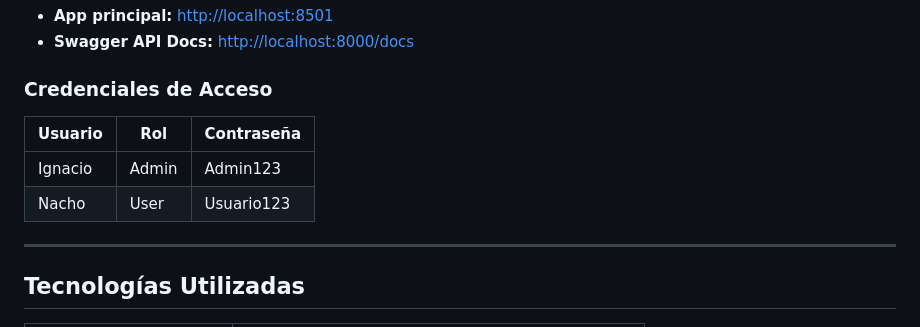
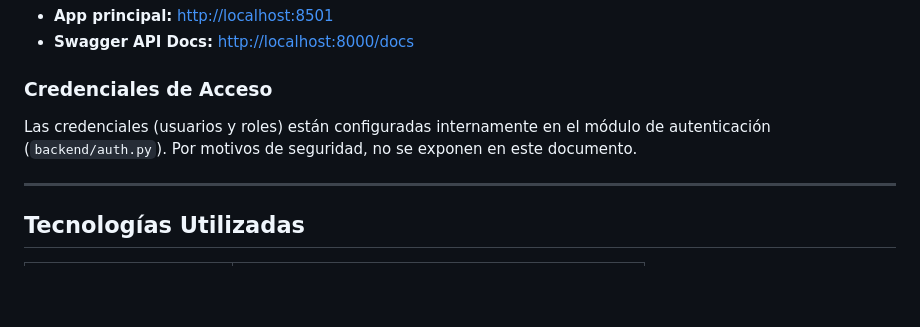
Before and after one commit to Infodumper/chatbot204, a Markdown page: README.md, the part around the change. Drawn GitHub-style; blank space fills up the shorter version.

Commit message:
Seguridad: Eliminar contraseñas en texto plano de la documentación

```diff
--- a/README.md
+++ b/README.md
@@ -84,10 +84,8 @@ Una vez levantado:
 
 ### Credenciales de Acceso
 
-| Usuario   | Rol   | Contraseña  |
-|-----------|-------|-------------|
-| Ignacio   | Admin | Admin123    |
-| Nacho     | User  | Usuario123  |
+Las credenciales (usuarios y roles) están configuradas internamente en el módulo de autenticación (`backend/auth.py`).
+Por motivos de seguridad, no se exponen en este documento.
 
 ---
 
```
Also changed, not shown: ManualUsuario.md (+2 -6 lines).
